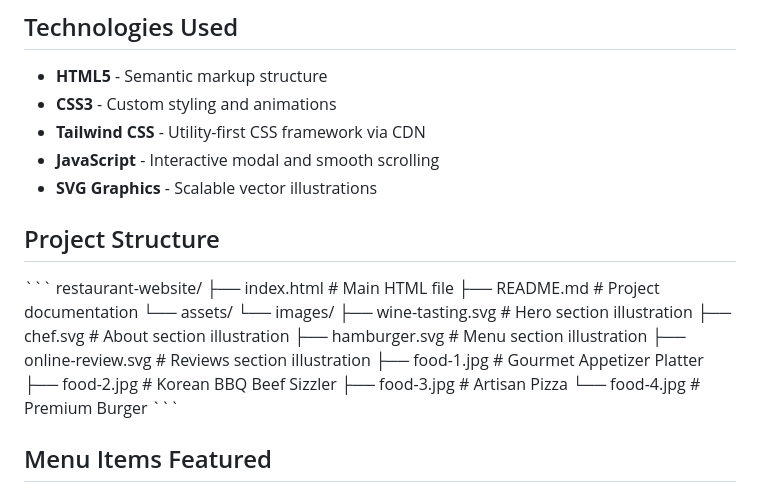
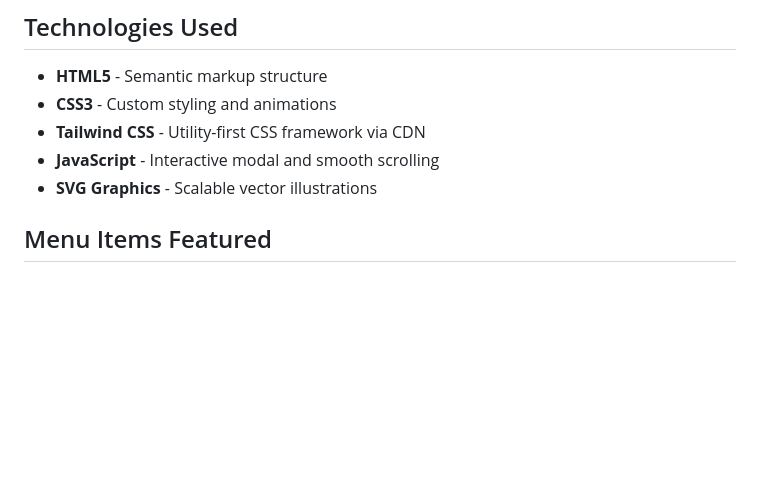
Before and after one commit to matijactf0/restaurant-template, a Markdown page: README.md, the part around the change. Rendered like a GitHub page; blank space fills up the shorter version.

```diff
--- a/README.md
+++ b/README.md
@@ -37,24 +37,6 @@ A modern, elegant restaurant website featuring a sophisticated design with full
 - **Tailwind CSS** - Utility-first CSS framework via CDN
 - **JavaScript** - Interactive modal and smooth scrolling
 - **SVG Graphics** - Scalable vector illustrations
-
-## Project Structure
-
-\`\`\`
-restaurant-website/
-├── index.html              # Main HTML file
-├── README.md              # Project documentation
-└── assets/
-    └── images/
-        ├── wine-tasting.svg    # Hero section illustration
-        ├── chef.svg            # About section illustration
-        ├── hamburger.svg       # Menu section illustration
-        ├── online-review.svg   # Reviews section illustration
-        ├── food-1.jpg          # Gourmet Appetizer Platter
-        ├── food-2.jpg          # Korean BBQ Beef Sizzler
-        ├── food-3.jpg          # Artisan Pizza
-        └── food-4.jpg          # Premium Burger
-\`\`\`
 
 ## Menu Items Featured
 
```
